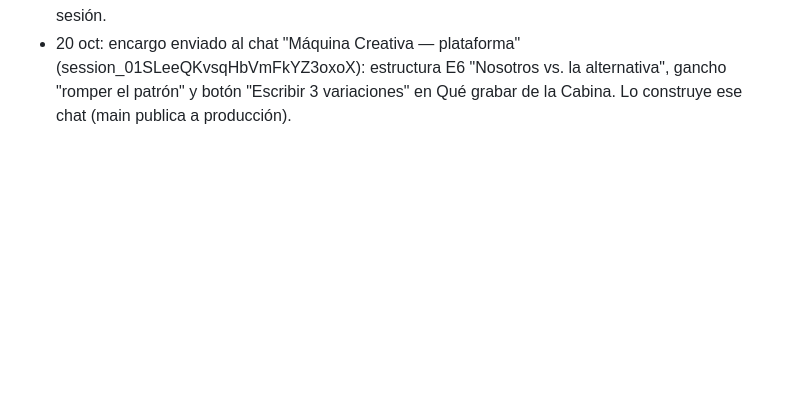
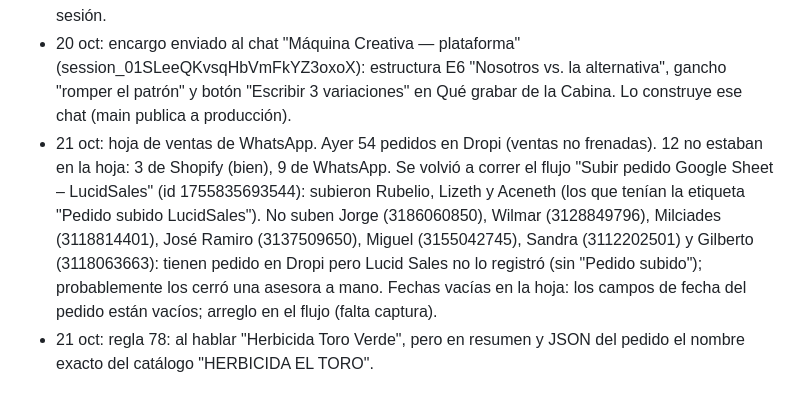
Before and after one commit to roanldo1524/vision360-ui-kit, a Markdown page: toro-verde/ESTADO.md, the part around the change. Rendered like a GitHub page; blank space fills up the shorter version.

Commit message:
Anotar revisión de la hoja de ventas y nombre del producto en pedidos
Co-Authored-By: Claude Opus 5.5 <noreply@anthropic.com>
Claude-Session: https://claude.ai/code/session_01B5Hg2yfJiAtxv3VEgmbPea

```diff
--- a/toro-verde/ESTADO.md
+++ b/toro-verde/ESTADO.md
@@ -85,3 +85,5 @@ Carpeta Flujos / Recompra, 20 flujos, todos con Estado y Bandeja de Entrada ence
 - 20 oct: regla 00 ajustada: mensaje inicial completo una sola vez; si lo recibió hace menos de 10 días y no compró, flujo corto (1 imagen de testimonio de las botellas + 1 texto que responde); 10 días o más: solo responder; si compró o está dando datos: responder directo.
 - 20 oct: voz humana. Se quitaron 21 reglas que confundían o sonaban a robot (1, 6, 7, 8, 10, 17, 25, 27, 32, 34, 35, 40, 42, 43, 53, 54, 55, 61, 62, 67, 68: límites de palabras contradictorios, "cerebro reptiliano", "PNLA", "piensa cada letra", nombre en cada mensaje, frases sueltas). Regla 16 simplificada (audio corto + precio escrito). Nueva regla "000" al principio: cómo escribir como persona (corto, una pregunta, de usted, pocos emojis, sin repetir, honesto si preguntan si es robot) y cómo vender sin presionar (validar, una prueba real, quitar riesgo, preguntas fáciles, dos opciones, valor antes del precio, cierre suave). Quedan 64 reglas. Copia de las 84 anteriores en el scratchpad de la sesión.
 - 20 oct: encargo enviado al chat "Máquina Creativa — plataforma" (session_01SLeeQKvsqHbVmFkYZ3oxoX): estructura E6 "Nosotros vs. la alternativa", gancho "romper el patrón" y botón "Escribir 3 variaciones" en Qué grabar de la Cabina. Lo construye ese chat (main publica a producción).
+- 21 oct: hoja de ventas de WhatsApp. Ayer 54 pedidos en Dropi (ventas no frenadas). 12 no estaban en la hoja: 3 de Shopify (bien), 9 de WhatsApp. Se volvió a correr el flujo "Subir pedido Google Sheet – LucidSales" (id 1755835693544): subieron Rubelio, Lizeth y Aceneth (los que tenían la etiqueta "Pedido subido LucidSales"). No suben Jorge (3186060850), Wilmar (3128849796), Milciades (3118814401), José Ramiro (3137509650), Miguel (3155042745), Sandra (3112202501) y Gilberto (3118063663): tienen pedido en Dropi pero Lucid Sales no lo registró (sin "Pedido subido"); probablemente los cerró una asesora a mano. Fechas vacías en la hoja: los campos de fecha del pedido están vacíos; arreglo en el flujo (falta captura).
+- 21 oct: regla 78: al hablar "Herbicida Toro Verde", pero en resumen y JSON del pedido el nombre exacto del catálogo "HERBICIDA EL TORO".
```
